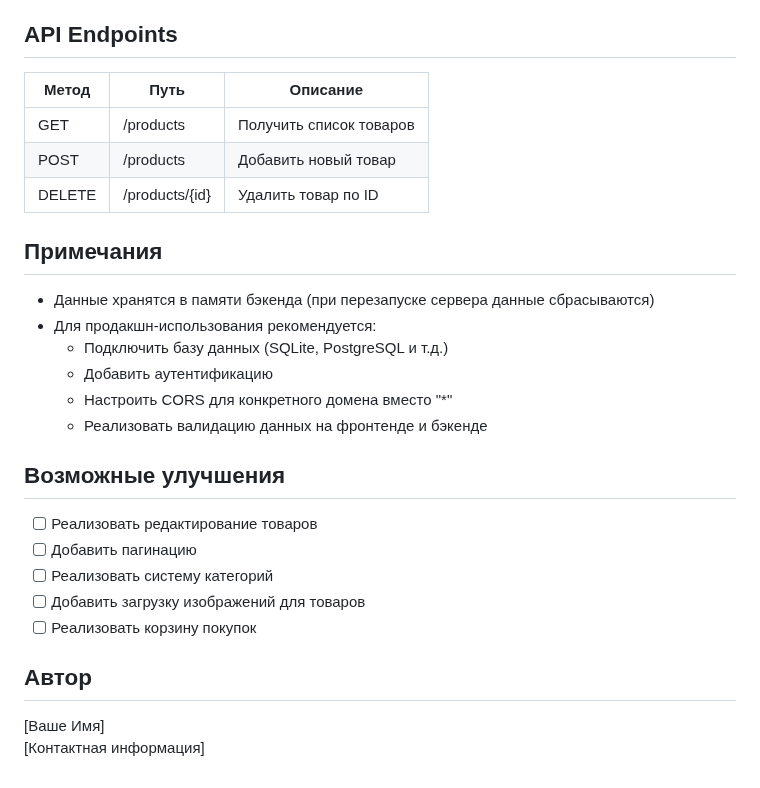
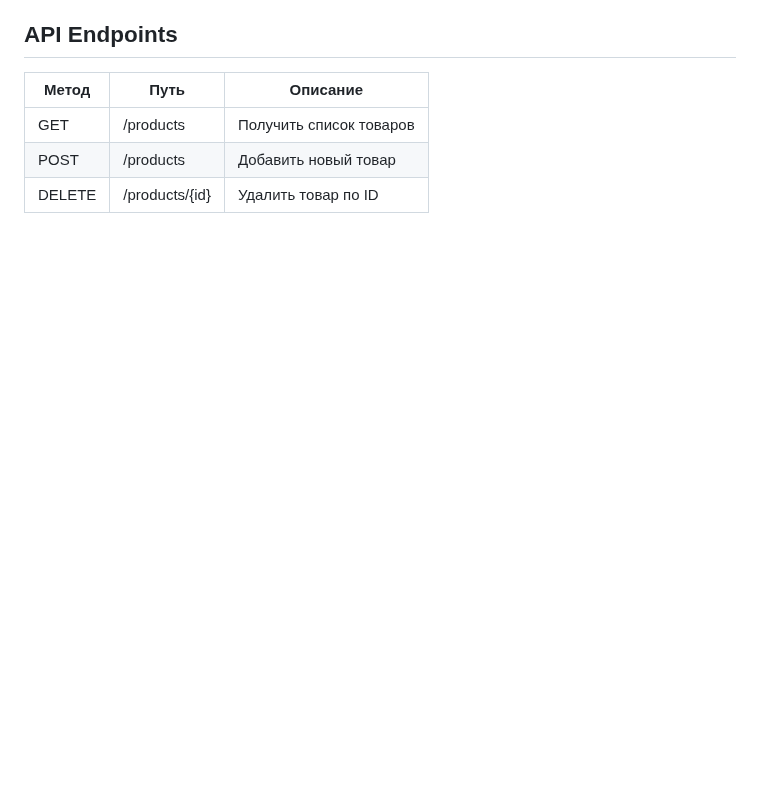
Before and after one commit to Sergei2019/Shop_FAST_API, a Markdown page: README.md, the part around the change. Rendered like a GitHub page; blank space fills up the shorter version.

```diff
--- a/README.md
+++ b/README.md
@@ -101,25 +101,3 @@ npx serve -p 5500
 | GET   | /products | Получить список товаров |
 | POST  | /products | Добавить новый товар |
 | DELETE| /products/{id} | Удалить товар по ID |
-
-## Примечания
-
-- Данные хранятся в памяти бэкенда (при перезапуске сервера данные сбрасываются)
-- Для продакшн-использования рекомендуется:
-  - Подключить базу данных (SQLite, PostgreSQL и т.д.)
-  - Добавить аутентификацию
-  - Настроить CORS для конкретного домена вместо "*"
-  - Реализовать валидацию данных на фронтенде и бэкенде
-
-## Возможные улучшения
-
-- [ ] Реализовать редактирование товаров
-- [ ] Добавить пагинацию
-- [ ] Реализовать систему категорий
-- [ ] Добавить загрузку изображений для товаров
-- [ ] Реализовать корзину покупок
-
-## Автор
-
-[Ваше Имя]
-[Контактная информация]
```
